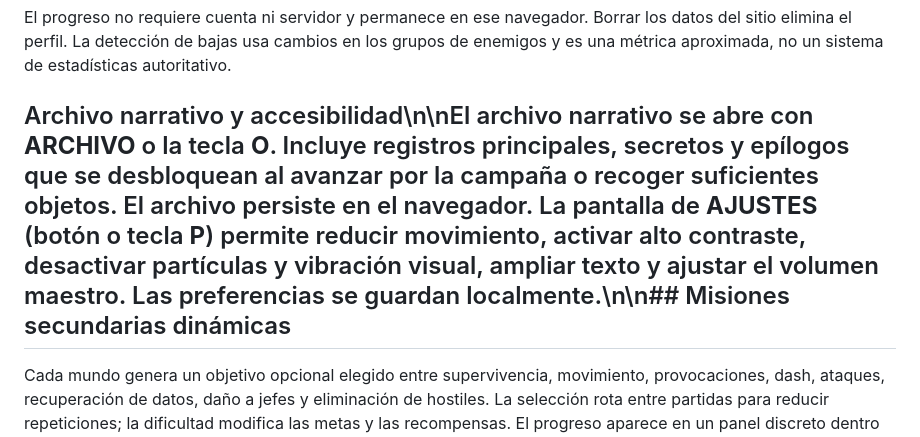
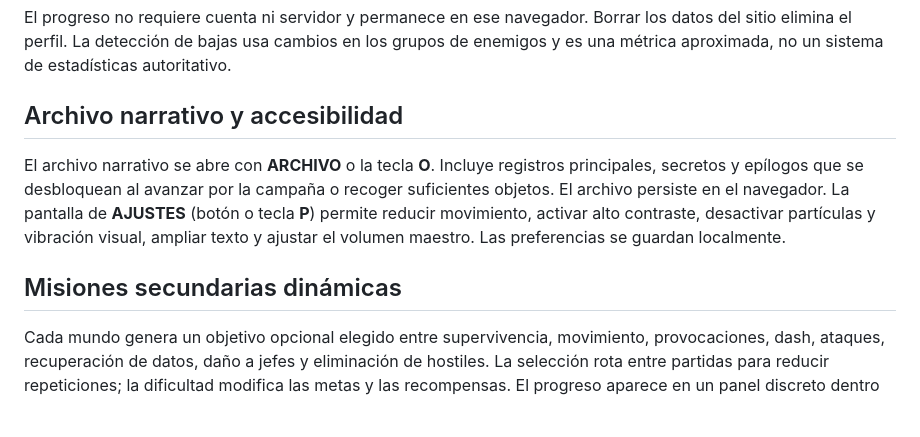
Before and after one commit to sdavid16/YOU-MADE-ME, a Markdown page: README.md, the part around the change. GitHub-like rendering; blank space fills up the shorter version.

Commit message:
fix: normalize documentation and audio source line breaks

```diff
--- a/README.md
+++ b/README.md
@@ -72,7 +72,11 @@ El dossier de campaña se abre con **M** o desde el botón **DOSSIER**. El perfi
 
 El progreso no requiere cuenta ni servidor y permanece en ese navegador. Borrar los datos del sitio elimina el perfil. La detección de bajas usa cambios en los grupos de enemigos y es una métrica aproximada, no un sistema de estadísticas autoritativo.
 
-## Archivo narrativo y accesibilidad\n\nEl archivo narrativo se abre con **ARCHIVO** o la tecla **O**. Incluye registros principales, secretos y epílogos que se desbloquean al avanzar por la campaña o recoger suficientes objetos. El archivo persiste en el navegador. La pantalla de **AJUSTES** (botón o tecla **P**) permite reducir movimiento, activar alto contraste, desactivar partículas y vibración visual, ampliar texto y ajustar el volumen maestro. Las preferencias se guardan localmente.\n\n## Misiones secundarias dinámicas
+## Archivo narrativo y accesibilidad
+
+El archivo narrativo se abre con **ARCHIVO** o la tecla **O**. Incluye registros principales, secretos y epílogos que se desbloquean al avanzar por la campaña o recoger suficientes objetos. El archivo persiste en el navegador. La pantalla de **AJUSTES** (botón o tecla **P**) permite reducir movimiento, activar alto contraste, desactivar partículas y vibración visual, ampliar texto y ajustar el volumen maestro. Las preferencias se guardan localmente.
+
+## Misiones secundarias dinámicas
 
 Cada mundo genera un objetivo opcional elegido entre supervivencia, movimiento, provocaciones, dash, ataques, recuperación de datos, daño a jefes y eliminación de hostiles. La selección rota entre partidas para reducir repeticiones; la dificultad modifica las metas y las recompensas. El progreso aparece en un panel discreto dentro del escenario. Completar una misión entrega experiencia y créditos al dossier persistente. Las misiones son adicionales: nunca bloquean la salida ni impiden completar la campaña.
 
```
